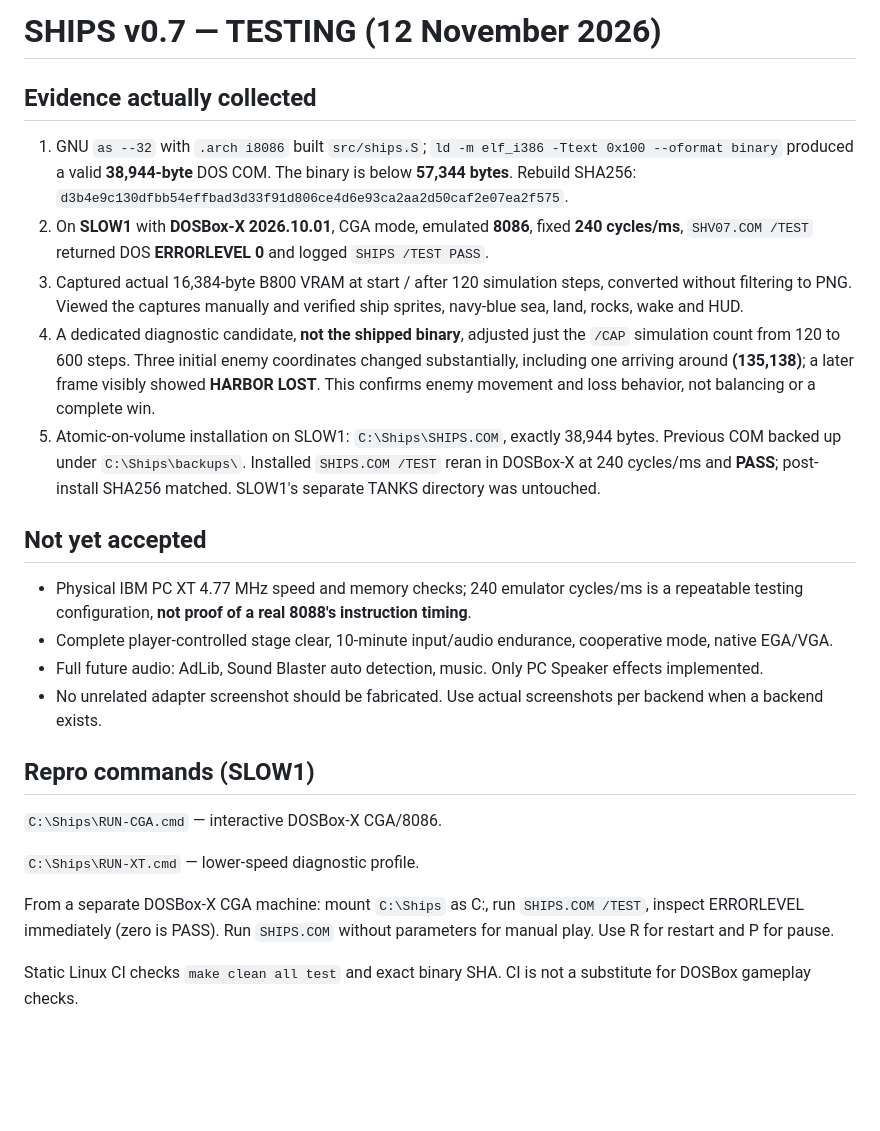
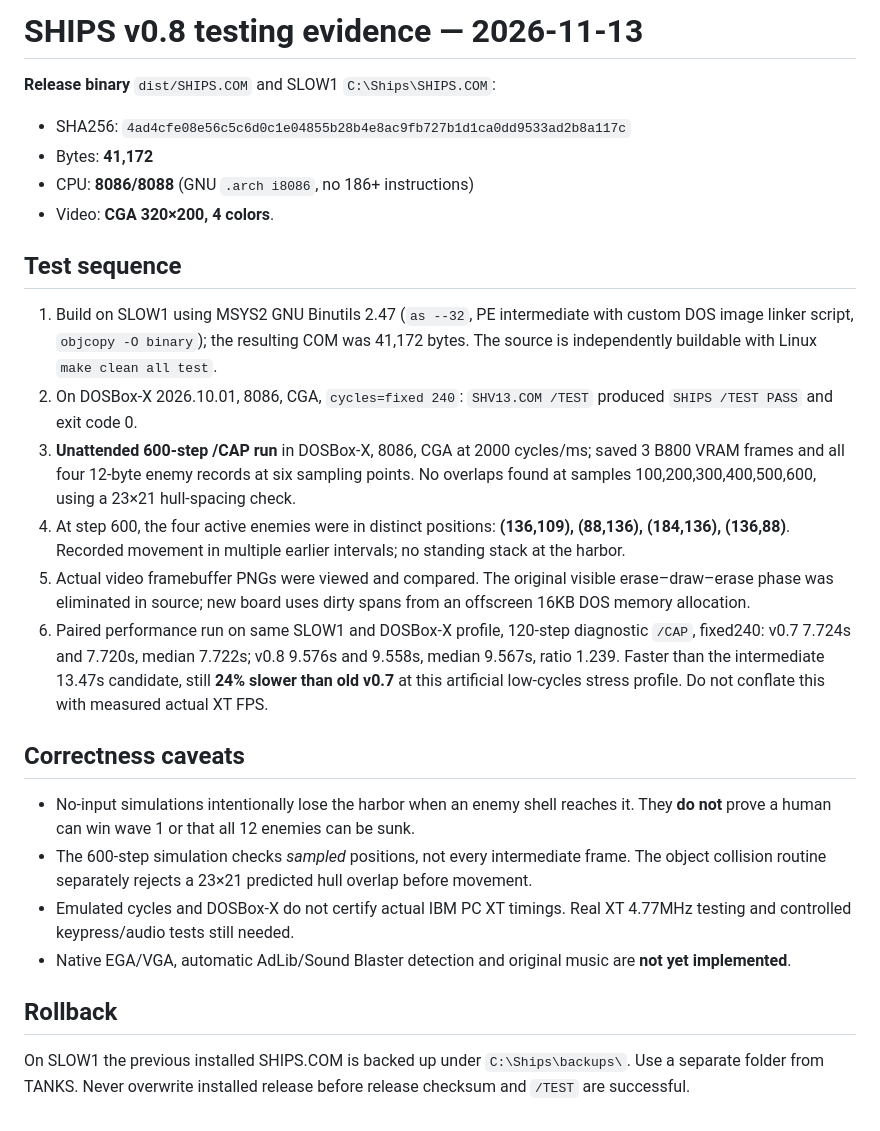
Before and after one commit to BurimBasic/Ships, a Markdown page: docs/TESTING.md, the part around the change. Rendered like a GitHub page; blank space fills up the shorter version.

```diff
--- a/docs/TESTING.md
+++ b/docs/TESTING.md
@@ -1,26 +1,27 @@
-# SHIPS v0.7 — TESTING (12 November 2026)
+# SHIPS v0.8 testing evidence — 2026-11-13
 
-## Evidence actually collected
+**Release binary** `dist/SHIPS.COM` and SLOW1 `C:\Ships\SHIPS.COM`:
+- SHA256: `4ad4cfe08e56c5c6d0c1e04855b28b4e8ac9fb727b1d1ca0dd9533ad2b8a117c`
+- Bytes: **41,172**
+- CPU: **8086/8088** (GNU `.arch i8086`, no 186+ instructions)
+- Video: **CGA 320×200, 4 colors**.
 
-1. GNU `as --32` with `.arch i8086` built `src/ships.S`; `ld -m elf_i386 -Ttext 0x100 --oformat binary` produced a valid **38,944-byte** DOS COM. The binary is below **57,344 bytes**. Rebuild SHA256: `d3b4e9c130dfbb54effbad3d33f91d806ce4d6e93ca2aa2d50caf2e07ea2f575`.
-2. On **SLOW1** with **DOSBox-X 2026.10.01**, CGA mode, emulated **8086**, fixed **240 cycles/ms**, `SHV07.COM /TEST` returned DOS **ERRORLEVEL 0** and logged `SHIPS /TEST PASS`.
-3. Captured actual 16,384-byte B800 VRAM at start / after 120 simulation steps, converted without filtering to PNG. Viewed the captures manually and verified ship sprites, navy-blue sea, land, rocks, wake and HUD.
-4. A dedicated diagnostic candidate, **not the shipped binary**, adjusted just the `/CAP` simulation count from 120 to 600 steps. Three initial enemy coordinates changed substantially, including one arriving around **(135,138)**; a later frame visibly showed **HARBOR LOST**. This confirms enemy movement and loss behavior, not balancing or a complete win.
-5. Atomic-on-volume installation on SLOW1: `C:\Ships\SHIPS.COM`, exactly 38,944 bytes. Previous COM backed up under `C:\Ships\backups\`. Installed `SHIPS.COM /TEST` reran in DOSBox-X at 240 cycles/ms and **PASS**; post-install SHA256 matched. SLOW1's separate TANKS directory was untouched.
+## Test sequence
 
-## Not yet accepted
+1. Build on SLOW1 using MSYS2 GNU Binutils 2.47 (`as --32`, PE intermediate with custom DOS image linker script, `objcopy -O binary`); the resulting COM was 41,172 bytes. The source is independently buildable with Linux `make clean all test`.
+2. On DOSBox-X 2026.10.01, 8086, CGA, `cycles=fixed 240`: `SHV13.COM /TEST` produced `SHIPS /TEST PASS` and exit code 0.
+3. **Unattended 600-step /CAP run** in DOSBox-X, 8086, CGA at 2000 cycles/ms; saved 3 B800 VRAM frames and all four 12-byte enemy records at six sampling points. No overlaps found at samples 100,200,300,400,500,600, using a 23×21 hull-spacing check.
+4. At step 600, the four active enemies were in distinct positions: **(136,109), (88,136), (184,136), (136,88)**. Recorded movement in multiple earlier intervals; no standing stack at the harbor.
+5. Actual video framebuffer PNGs were viewed and compared. The original visible erase–draw–erase phase was eliminated in source; new board uses dirty spans from an offscreen 16KB DOS memory allocation.
+6. Paired performance run on same SLOW1 and DOSBox-X profile, 120-step diagnostic `/CAP`, fixed240: v0.7 7.724s and 7.720s, median 7.722s; v0.8 9.576s and 9.558s, median 9.567s, ratio 1.239. Faster than the intermediate 13.47s candidate, still **24% slower than old v0.7** at this artificial low-cycles stress profile. Do not conflate this with measured actual XT FPS.
 
-- Physical IBM PC XT 4.77 MHz speed and memory checks; 240 emulator cycles/ms is a repeatable testing configuration, **not proof of a real 8088's instruction timing**.
-- Complete player-controlled stage clear, 10-minute input/audio endurance, cooperative mode, native EGA/VGA.
-- Full future audio: AdLib, Sound Blaster auto detection, music. Only PC Speaker effects implemented.
-- No unrelated adapter screenshot should be fabricated. Use actual screenshots per backend when a backend exists.
+## Correctness caveats
 
-## Repro commands (SLOW1)
+- No-input simulations intentionally lose the harbor when an enemy shell reaches it. They **do not** prove a human can win wave 1 or that all 12 enemies can be sunk.
+- The 600-step simulation checks *sampled* positions, not every intermediate frame. The object collision routine separately rejects a 23×21 predicted hull overlap before movement.
+- Emulated cycles and DOSBox-X do not certify actual IBM PC XT timings. Real XT 4.77MHz testing and controlled keypress/audio tests still needed.
+- Native EGA/VGA, automatic AdLib/Sound Blaster detection and original music are **not yet implemented**.
 
-`C:\Ships\RUN-CGA.cmd` — interactive DOSBox-X CGA/8086.
+## Rollback
 
-`C:\Ships\RUN-XT.cmd` — lower-speed diagnostic profile.
-
-From a separate DOSBox-X CGA machine: mount `C:\Ships` as C:, run `SHIPS.COM /TEST`, inspect ERRORLEVEL immediately (zero is PASS). Run `SHIPS.COM` without parameters for manual play. Use R for restart and P for pause.
-
-Static Linux CI checks `make clean all test` and exact binary SHA. CI is not a substitute for DOSBox gameplay checks.
+On SLOW1 the previous installed SHIPS.COM is backed up under `C:\Ships\backups\`. Use a separate folder from TANKS. Never overwrite installed release before release checksum and `/TEST` are successful.
```
Also changed, not shown: AGENTS.md (+9 -10 lines), README.md (+25 -46 lines), releases/v0.8/RELEASE-NOTES.md (added, +23 -0 lines), docs/screenshots/ships-v08-start.png (added), docs/screenshots/ships-v08-step120.png (added), docs/screenshots/ships-v08-step300-unplayed.png (added), 4 other files.
